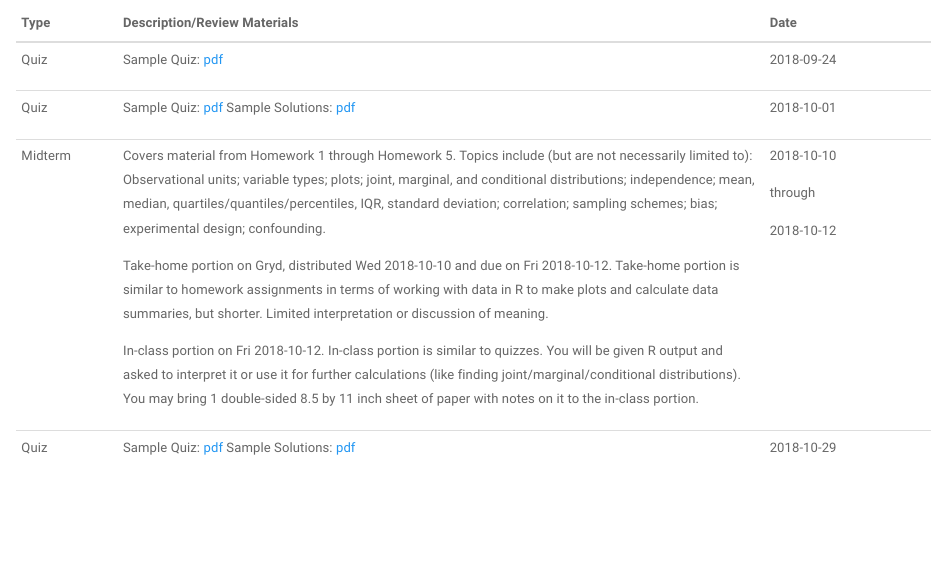
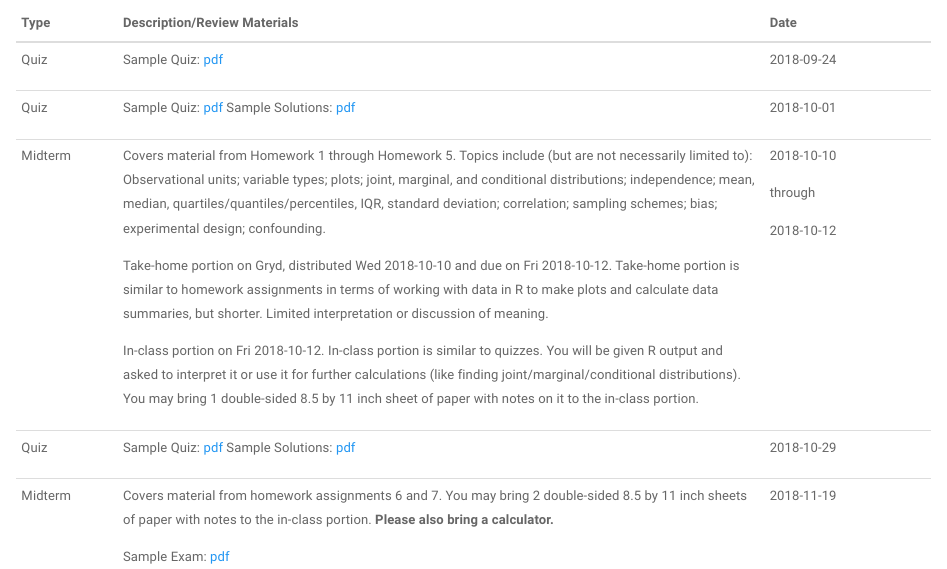
Before and after one commit to elray1/stat140_f2018, an R Markdown document (exams.Rmd): the page in a window 1100 px wide, from 170 px down. The pictures show the output file exams.html that the author committed with the source, opened offline; library style sheets and scripts come from the installed R packages.

Commit message:
practice exam 2

```diff
--- a/exams.Rmd
+++ b/exams.Rmd
@@ -36,3 +36,11 @@ Review materials for quizzes and exams will be posted here.
 | Quiz    | Sample Quiz: [pdf](exams/q3/sample_quiz3.pdf)               | 2018-10-29    |
 |         | Sample Solutions: [pdf](exams/q3/sample_quiz3_sol.pdf)      |               |
 +---------+-------------------------------------------------------------+---------------+
+| Midterm | Covers material from homework assignments 6 and 7.          | 2018-11-19    |
+|         | You may bring 2 double-sided 8.5 by 11 inch sheets of paper |               |
+|         | with notes to the in-class portion.                         |               |
+|         | **Please also bring a calculator.**                         |               |
+|         |                                                             |               |
+|         | Sample Exam:                                                |               |
+|         | [pdf](exams/exam02/practice02/practice_exam02.pdf)          |               |
++---------+-------------------------------------------------------------+---------------+
```
Also changed, not shown: exams.html, exams/exam02/practice02/practice_exam02.pdf (added), 1 other file.
